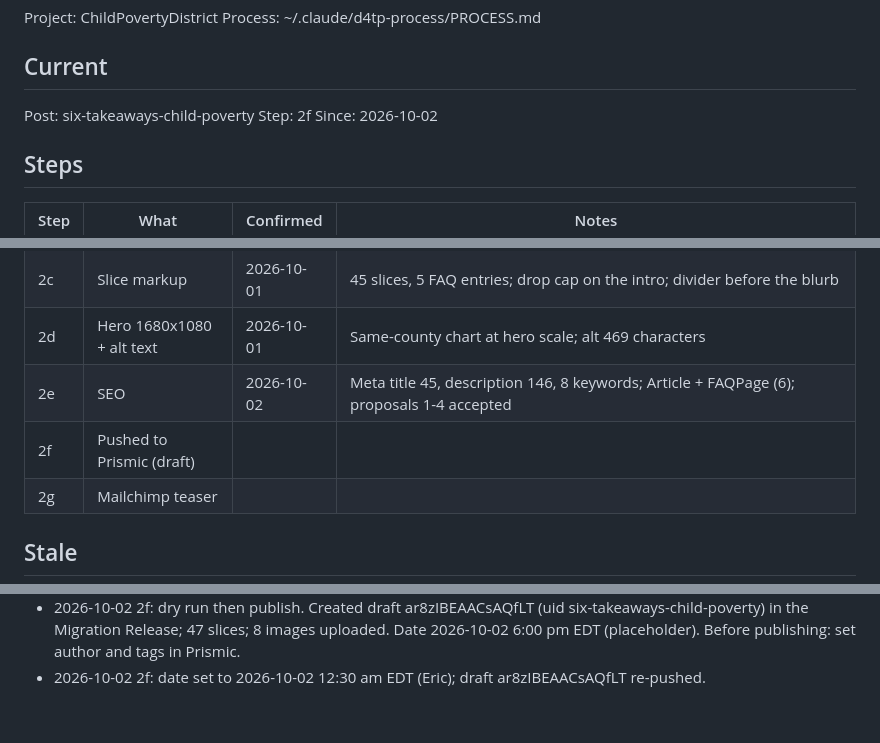
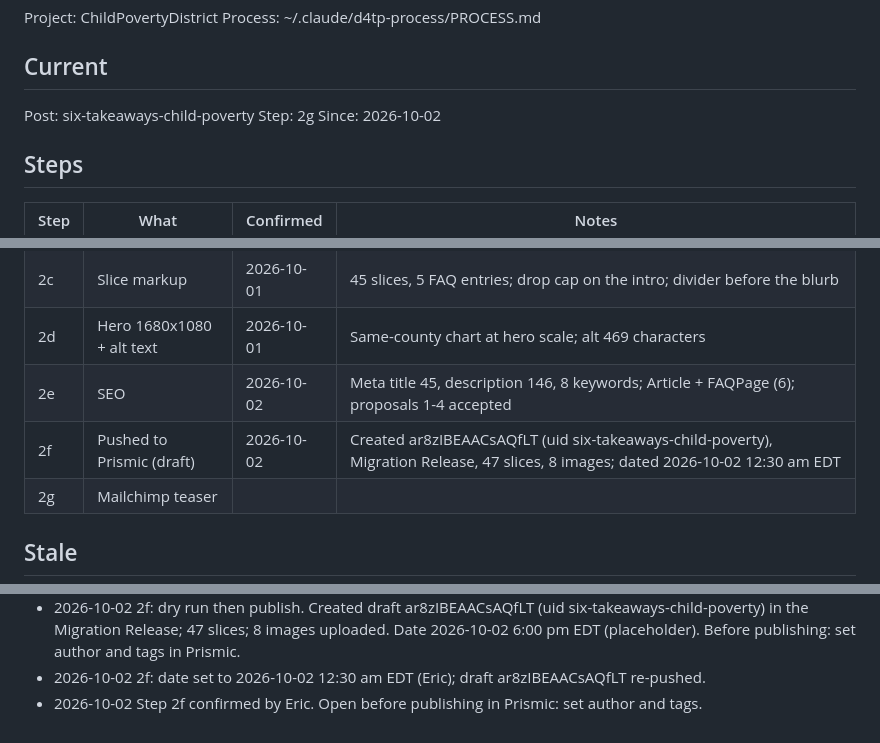
Before and after one commit to Data4ThePeople/ChildPovertyDistrict, a Markdown page: STATUS.md, 3 parts joined by grey strips. GitHub-like rendering.

Commit message:
six-takeaways-child-poverty: step 2f done
Co-Authored-By: Claude Opus 5.5 (1M context) <noreply@anthropic.com>

```diff
--- a/STATUS.md
+++ b/STATUS.md
@@ -6,7 +6,7 @@ Process: ~/.claude/d4tp-process/PROCESS.md
 ## Current
 
 Post: six-takeaways-child-poverty
-Step: 2f
+Step: 2g
 Since: 2026-10-02
 
 ## Steps
@@ -19,7 +19,7 @@ Since: 2026-10-02
 | 2c | Slice markup | 2026-10-01 | 45 slices, 5 FAQ entries; drop cap on the intro; divider before the blurb |
 | 2d | Hero 1680x1080 + alt text | 2026-10-01 | Same-county chart at hero scale; alt 469 characters |
 | 2e | SEO | 2026-10-02 | Meta title 45, description 146, 8 keywords; Article + FAQPage (6); proposals 1-4 accepted |
-| 2f | Pushed to Prismic (draft) | | |
+| 2f | Pushed to Prismic (draft) | 2026-10-02 | Created ar8zIBEAACsAQfLT (uid six-takeaways-child-poverty), Migration Release, 47 slices, 8 images; dated 2026-10-02 12:30 am EDT |
 | 2g | Mailchimp teaser | | |
 
 ## Stale
@@ -50,3 +50,4 @@ None.
 - 2026-10-02 Step 2f opened.
 - 2026-10-02 2f: dry run then publish. Created draft ar8zIBEAACsAQfLT (uid six-takeaways-child-poverty) in the Migration Release; 47 slices; 8 images uploaded. Date 2026-10-02 6:00 pm EDT (placeholder). Before publishing: set author and tags in Prismic.
 - 2026-10-02 2f: date set to 2026-10-02 12:30 am EDT (Eric); draft ar8zIBEAACsAQfLT re-pushed.
+- 2026-10-02 Step 2f confirmed by Eric. Open before publishing in Prismic: set author and tags.
```
